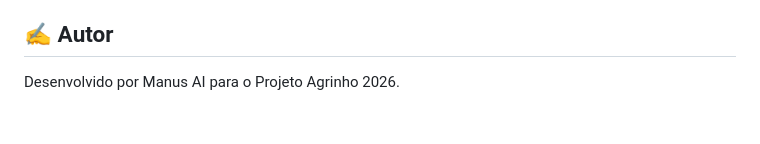
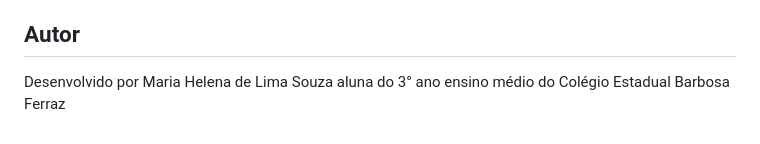
Before and after one commit to limasouza17-droid/Agrinho2026, a Markdown page: README.md, the part around the change. GitHub-like rendering.

Commit message:
Change author details in README.md
Updated author information in the README file.

```diff
--- a/README.md
+++ b/README.md
@@ -46,6 +46,7 @@ As informações e dados apresentados neste projeto foram coletados de fontes co
 *   [2] IPEA. Sistemas integrados na agricultura promovem equilíbrio entre produção e conservação ambiental. Disponível em: [https://www.ipea.gov.br/portal/categorias/45-todas-as-noticias/noticias/13911-sistemas-integrados-na-agricultura-promovem-equilibrio-entre-producao-e-conservacao-ambiental](https://www.ipea.gov.br/portal/categorias/45-todas-as-noticias/noticias/13911-sistemas-integrados-na-agricultura-promovem-equilibrio-entre-producao-e-conservacao-ambiental). Acesso em: 27 mai. 2026.
 *   [3] CROPLIFE BRASIL. Tecnologia na agricultura: produtividade e sustentabilidade. Disponível em: [https://croplifebrasil.org/tecnologia-na-agricultura/](https://croplifebrasil.org/tecnologia-na-agricultura/). Acesso em: 27 mai. 2026.
 
-## ✍️ Autor
+## Autor
 
-Desenvolvido por Manus AI para o Projeto Agrinho 2026.
+Desenvolvido por Maria Helena de Lima Souza
+aluna do 3° ano ensino médio do Colégio Estadual Barbosa Ferraz
```
